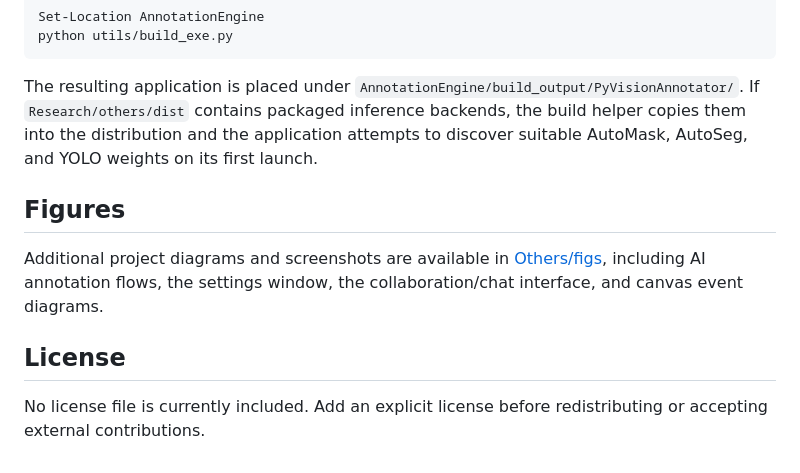
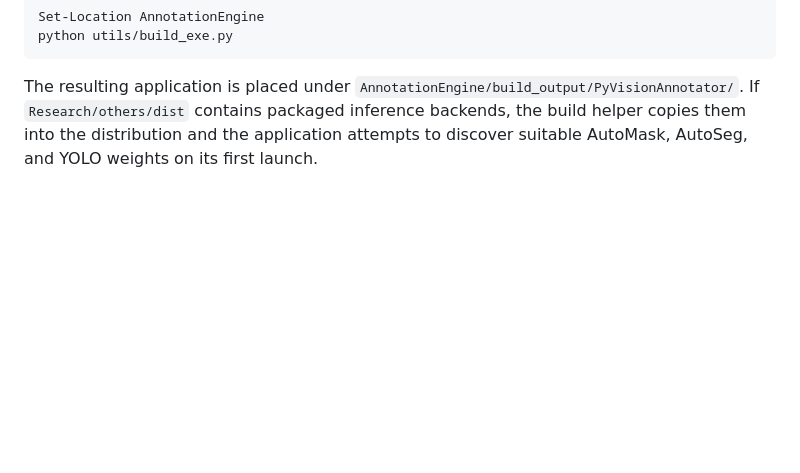
Before and after one commit to GrigorasVictor/PyVisionAnnotator, a Markdown page: README.md, the part around the change. Rendered like a GitHub page; blank space fills up the shorter version.

Commit message:
Update README
Removed sections about figures and license from README.

````diff
--- a/README.md
+++ b/README.md
@@ -162,11 +162,3 @@ python utils/build_exe.py
 ```
 
 The resulting application is placed under `AnnotationEngine/build_output/PyVisionAnnotator/`. If `Research/others/dist` contains packaged inference backends, the build helper copies them into the distribution and the application attempts to discover suitable AutoMask, AutoSeg, and YOLO weights on its first launch.
-
-## Figures
-
-Additional project diagrams and screenshots are available in [Others/figs](Others/figs), including AI annotation flows, the settings window, the collaboration/chat interface, and canvas event diagrams.
-
-## License
-
-No license file is currently included. Add an explicit license before redistributing or accepting external contributions.
````
